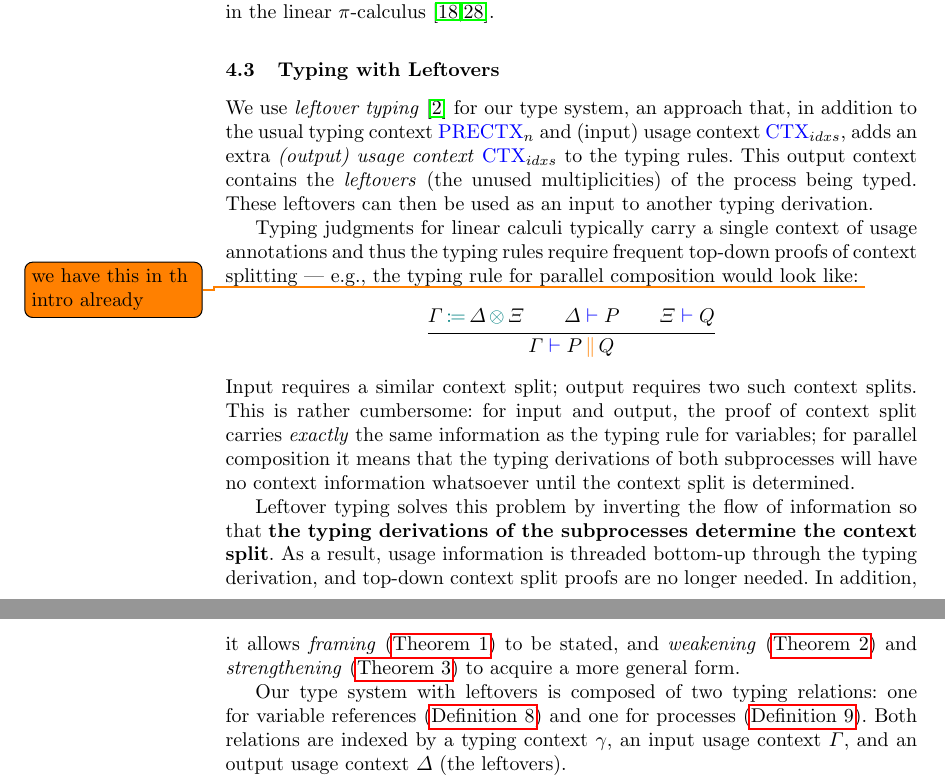
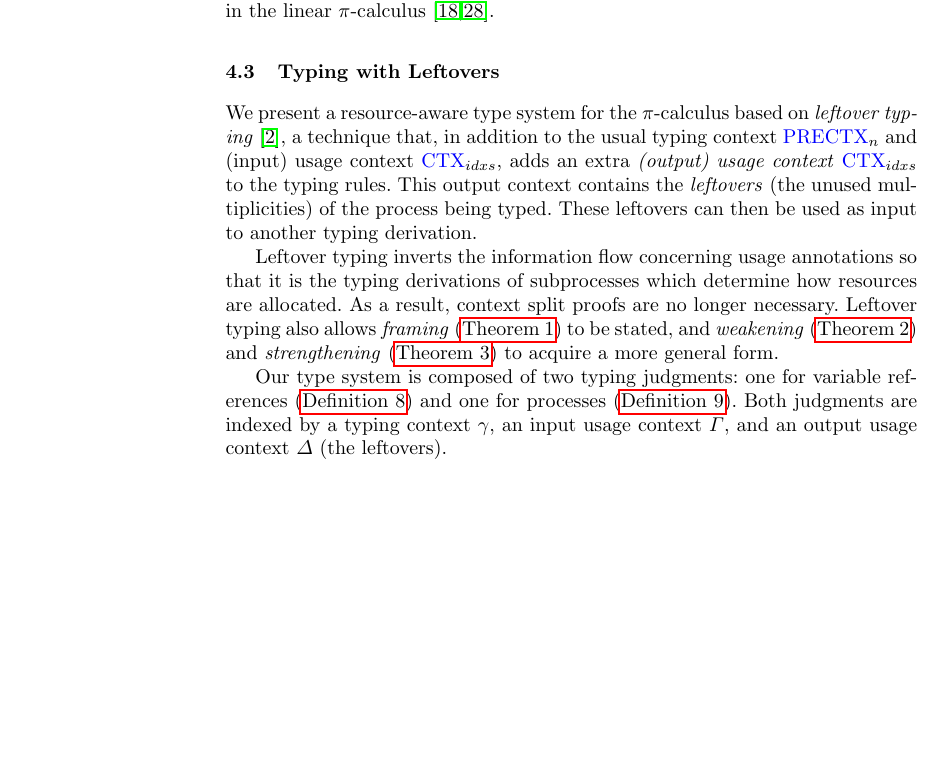
Before and after one commit to umazalakain/typing-linear-pi, a LaTeX paper (paper/paper.tex): two parts of pages 10 and 11 of 25 before the commit and part of page 10 of 24 after it, the two joined at a grey line, cut so that both start at the same text, the shorter picture padded with empty space. Compiled offline with pdfLaTeX.

Commit message:
Shorten the intro to the type system

```diff
--- a/paper/paper.tex
+++ b/paper/paper.tex
@@ -704,26 +704,16 @@ The former are preserved throughout typing derivations; the latter are transform
 \subsection{Typing with Leftovers}
 \label{leftover-typing}
 
-We use \emph{leftover typing} \cite{Allais2018a} for our type system, an approach that, in addition to the usual typing context $\PreCtx_n$ and (input) usage context $\Ctx_{idxs}$, adds an extra \emph{(output) usage context} $\Ctx_{idxs}$ to the typing rules.
+We present a resource-aware type system for the \picalc{} based on \emph{leftover typing} \cite{Allais2018a}, a technique that, in addition to the usual typing context $\PreCtx_n$ and (input) usage context $\Ctx_{idxs}$, adds an extra \emph{(output) usage context} $\Ctx_{idxs}$ to the typing rules.
 This output context contains the \emph{leftovers} (the unused multiplicities) of the process being typed.
-These leftovers can then be used as an input to another typing derivation.
+These leftovers can then be used as input to another typing derivation.
 
-Typing judgments for linear calculi typically carry a single context of usage annotations and thus the typing rules require frequent top-down proofs of context splitting --- e.g., the typing rule for parallel composition would look like:
-\todo{we have this in th intro already}
-\begin{mathpar}
-  \inferrule
-  {\opctx{\Gamma}{\Delta}{\Xi} \\ \Delta \; \type{\vdash} \; P \\ \Xi \; \type{\vdash} \; Q}
-  {\Gamma \; \type{\vdash} \; \comp{P}{Q}}
-\end{mathpar}
-Input requires a similar context split; output requires two such context splits.
-This is rather cumbersome: for input and output, the proof of context split carries \emph{exactly} the same information as the typing rule for variables; for parallel composition it means that the typing derivations of both subprocesses will have no context information whatsoever until the context split is determined.
+Leftover typing inverts the information flow concerning usage annotations so that it is the typing derivations of subprocesses which determine how resources are allocated.
+As a result, context split proofs are no longer necessary.
+Leftover typing also allows \emph{framing} (\autoref{thm:framing}) to be stated, and \emph{weakening} (\autoref{thm:weakening}) and \emph{strengthening} (\autoref{thm:strengthening}) to acquire a more general form.
 
-Leftover typing solves this problem by inverting the flow of information so that \textbf{the typing derivations of the subprocesses determine the context split}.
-As a result, usage information is threaded bottom-up through the typing derivation, and top-down context split proofs are no longer needed.
-In addition, it allows \emph{framing} (\autoref{thm:framing}) to be stated, and \emph{weakening} (\autoref{thm:weakening}) and \emph{strengthening} (\autoref{thm:strengthening}) to acquire a more general form.
-
-Our type system with leftovers is composed of two typing relations: one for variable references (\autoref{def:varref}) and one for processes (\autoref{def:types}).
-Both relations are indexed by a typing context $\gamma$, an input usage context $\Gamma$, and an output usage context $\Delta$ (the leftovers).
+Our type system is composed of two typing judgments: one for variable references (\autoref{def:varref}) and one for processes (\autoref{def:types}).
+Both judgments are indexed by a typing context $\gamma$, an input usage context $\Gamma$, and an output usage context $\Delta$ (the leftovers).
 
 The \textbf{typing judgement for variables} $\contains{\gamma}{\Gamma}{i}{t}{y}{\Delta}$ asserts that ``index $i$ in typing context $\gamma$ is of type $t$, and subtracting $y$ at position $i$ from input usage context $\Gamma$ results in leftovers $\Delta$''.
 The \textbf{typing judgement for processes} $\types{\gamma}{\Gamma}{P}{\Delta}$ asserts that ``process $P$ is well typed under typing context $\gamma$, usage input context $\Gamma$ and leftovers $\Delta$''.
```
